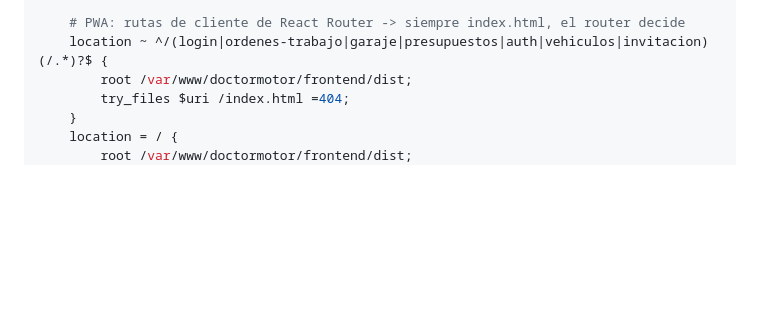
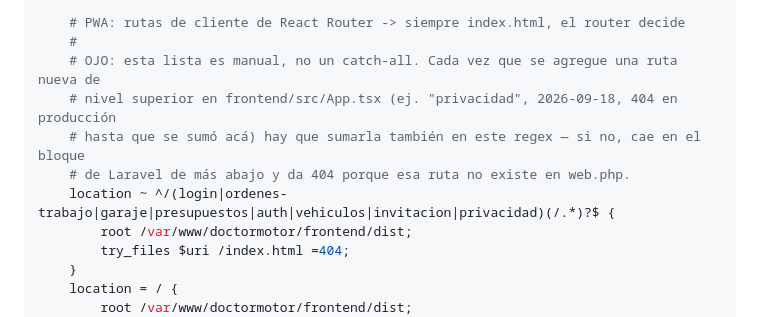
Before and after one commit to twstd27/doctormotor, a Markdown page: docs/07-DESPLIEGUE-PRUEBAS.md, the part around the change. Drawn GitHub-style; blank space fills up the shorter version.

Commit message:
Documenta que la lista de rutas de React Router en Nginx es manual
/privacidad dio 404 en el droplet porque el location de Nginx que
reenvía rutas de cliente a index.html usa una lista fija de nombres,
no un catch-all — cualquier ruta nueva de nivel superior en App.tsx
hay que sumarla también ahí a mano.

Co-Authored-By: Claude Sonnet 5 <noreply@anthropic.com>

```diff
--- a/docs/07-DESPLIEGUE-PRUEBAS.md
+++ b/docs/07-DESPLIEGUE-PRUEBAS.md
@@ -259,7 +259,12 @@ server {
     }
 
     # PWA: rutas de cliente de React Router -> siempre index.html, el router decide
-    location ~ ^/(login|ordenes-trabajo|garaje|presupuestos|auth|vehiculos|invitacion)(/.*)?$ {
+    #
+    # OJO: esta lista es manual, no un catch-all. Cada vez que se agregue una ruta nueva de
+    # nivel superior en frontend/src/App.tsx (ej. "privacidad", 2026-09-18, 404 en producción
+    # hasta que se sumó acá) hay que sumarla también en este regex — si no, cae en el bloque
+    # de Laravel de más abajo y da 404 porque esa ruta no existe en web.php.
+    location ~ ^/(login|ordenes-trabajo|garaje|presupuestos|auth|vehiculos|invitacion|privacidad)(/.*)?$ {
         root /var/www/doctormotor/frontend/dist;
         try_files $uri /index.html =404;
     }
```
